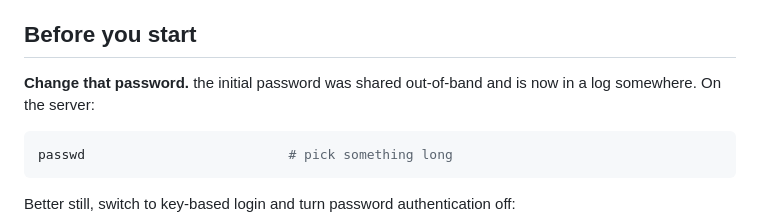
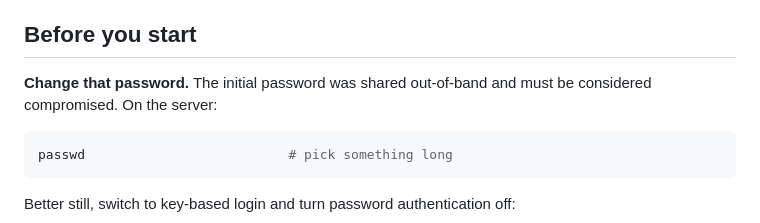
Before and after one commit to SanjayrajN-in/Remote-Lab-V1-Portal-, a Markdown page: DEPLOY.md, the part around the change. GitHub-like rendering.

Commit message:
docs: redact the shared initial password from DEPLOY.md
Co-Authored-By: Claude Opus 5 <noreply@anthropic.com>

````diff
--- a/DEPLOY.md
+++ b/DEPLOY.md
@@ -5,8 +5,8 @@ steps to run yourself. They take about five minutes.
 
 ## Before you start
 
-**Change that password.** the initial password was shared out-of-band and is now in a log
-somewhere. On the server:
+**Change that password.** The initial password was shared out-of-band and must be
+considered compromised. On the server:
 
 ```bash
 passwd                          # pick something long
````
